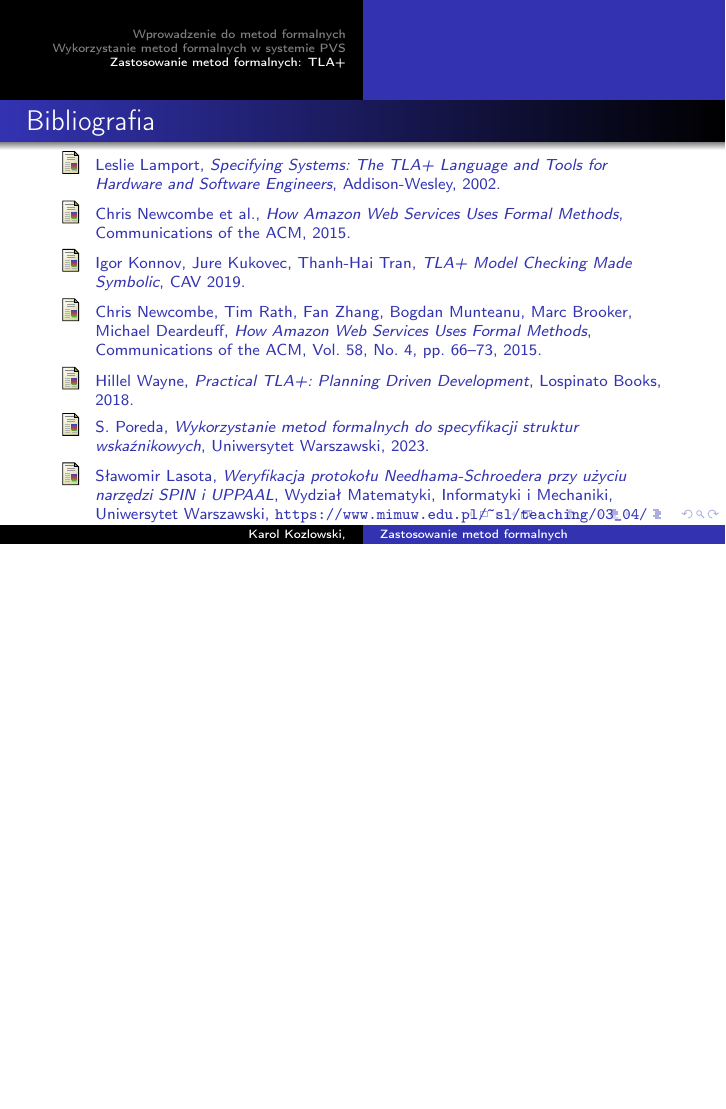
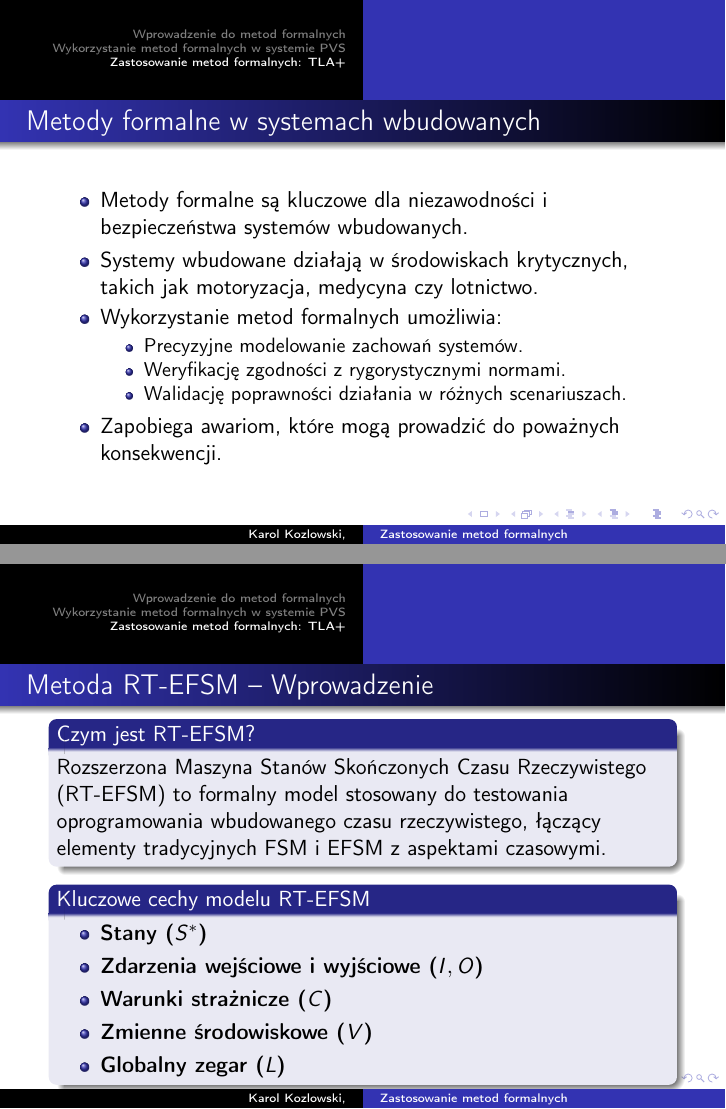
Before and after one commit to KarolKozlowski22/MMFI_projekt, LaTeX slides (presentation/main.tex): page 17 of 17 before the commit and pages 17 and 18 of 24 after it, the two joined at a grey line, the shorter picture padded with empty space. Compiled offline with pdfLaTeX.

Commit message:
systemy wbudowane

```diff
--- a/presentation/main.tex
+++ b/presentation/main.tex
@@ -266,4 +266,47 @@ Liveness == <>(queue = << >>)
   \end{itemize}
 \end{frame}
 
+\begin{frame}{Metody formalne w systemach wbudowanych}
+  \begin{itemize}
+    \item Metody formalne są kluczowe dla niezawodności i bezpieczeństwa systemów wbudowanych.
+    \item Systemy wbudowane działają w środowiskach krytycznych, takich jak motoryzacja, medycyna czy lotnictwo.
+    \item Wykorzystanie metod formalnych umożliwia:
+      \begin{itemize}
+        \item Precyzyjne modelowanie zachowań systemów.
+        \item Weryfikację zgodności z rygorystycznymi normami.
+        \item Walidację poprawności działania w różnych scenariuszach.
+      \end{itemize}
+    \item Zapobiega awariom, które mogą prowadzić do poważnych konsekwencji.
+  \end{itemize}
+\end{frame}
 
+\begin{frame}{Metoda RT-EFSM – Wprowadzenie}
+  \begin{block}{Czym jest RT-EFSM?}
+    Rozszerzona Maszyna Stanów Skończonych Czasu Rzeczywistego (RT-EFSM) to formalny model stosowany do testowania oprogramowania wbudowanego czasu rzeczywistego,
+    łączący elementy tradycyjnych FSM i EFSM z aspektami czasowymi.
+  \end{block}
+  \begin{block}{Kluczowe cechy modelu RT-EFSM}
+    \begin{itemize}
+      \item \textbf{Stany (\(S^*\))}
+      \item \textbf{Zdarzenia wejściowe i wyjściowe (\(I, O\))}
+      \item \textbf{Warunki strażnicze (\(C\))}
+      \item \textbf{Zmienne środowiskowe (\(V\))}
+      \item \textbf{Globalny zegar (\(L\))}
+    \end{itemize}
+  \end{block}
+\end{frame}
+
+\begin{frame}{Zastosowanie RT-EFSM w Testowaniu Systemów Wbudowanych}
+  \begin{block}{Praktyczne zastosowania}
+    Metoda RT-EFSM została skutecznie zastosowana w projektach takich jak testowanie systemu nawigacji bezwładnościowo-GPS dla lotnictwa,
+    poprawiając jakość i niezawodność oprogramowania.
+  \end{block}
+
+  \begin{block}{Proces testowania RT-EFSM}
+    \begin{itemize}
+      \item Tworzenie klas równoważności przejść z ograniczeniami czasowymi.
+      \item Generowanie drzew scenariuszy testowych i sekwencji testowych.
+      \item Definiowanie przypadków testowych według kryteriów pokrycia.
+    \end{itemize}
+  \end{block}
+\end{frame}
```
Also changed, not shown: presentation/main.pdf, presentation/main.tex (52 more changed lines).
